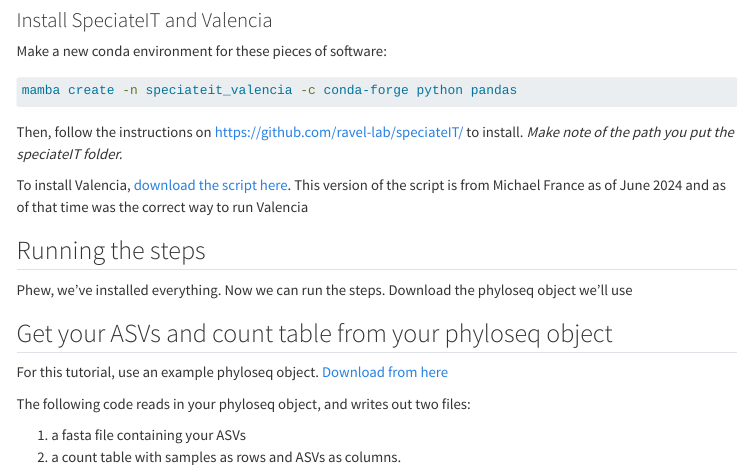
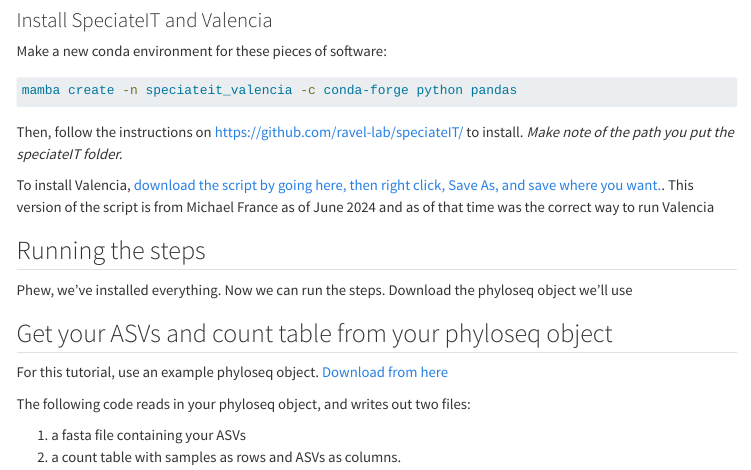
Before and after one commit to kwondry/documentation, a Quarto document (materials/16S/valencia/index.qmd): the page in a window 1100 px wide, from 1340 px down. Rendered offline with R 4.5, knitr and Pandoc in place of Quarto, with nearby package versions; menus at the side of the page are left out; long lines of code are wrapped.

Commit message:
update instructions

```diff
--- a/materials/16S/valencia/index.qmd
+++ b/materials/16S/valencia/index.qmd
@@ -79,7 +79,7 @@ mamba create -n speciateit_valencia -c conda-forge python pandas
 
 Then, follow the instructions on https://github.com/ravel-lab/speciateIT/ to install. *Make note of the path you put the speciateIT folder.*
 
-To install Valencia, [download the script here](https://raw.githubusercontent.com/kwondry/documentation/main/materials/16S/valencia/Valencia_v1.1.py). This version of the script is from Michael France as of June 2024 and as of that time was the correct way to run Valencia
+To install Valencia, [download the script by going here, then right click, Save As, and save where you want.](https://raw.githubusercontent.com/kwondry/documentation/main/materials/16S/valencia/Valencia_v1.1.py). This version of the script is from Michael France as of June 2024 and as of that time was the correct way to run Valencia
 
 ## Running the steps
 
```
